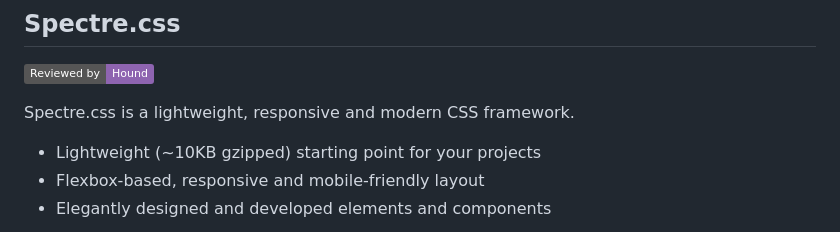
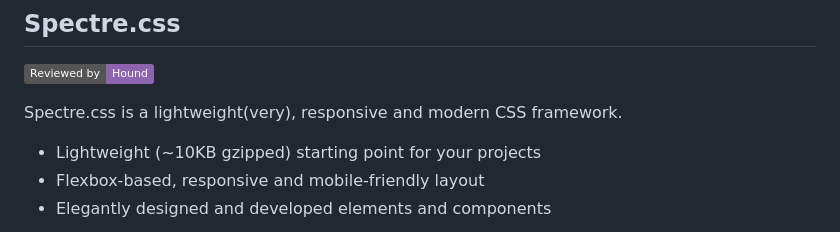
Before and after one commit to agir2000/spectre, a Markdown page: README.md, the part around the change. Rendered like a GitHub page; badges without logos.

Commit message:
test operation

```diff
--- a/README.md
+++ b/README.md
@@ -6,7 +6,7 @@
 
 [![Reviewed by Hound](https://img.shields.io/badge/Reviewed_by-Hound-8E64B0.svg)](https://houndci.com)
 
-Spectre.css is a lightweight, responsive and modern CSS framework.
+Spectre.css is a lightweight(very), responsive and modern CSS framework.
 
 - Lightweight (~10KB gzipped) starting point for your projects
 - Flexbox-based, responsive and mobile-friendly layout
```
